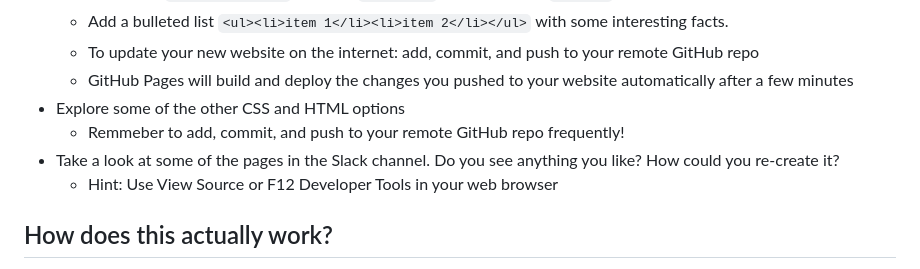
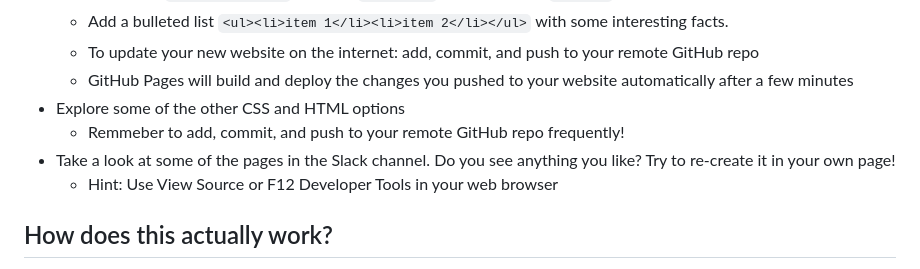
Before and after one commit to cmu-crafting-software/recitations-24, a Markdown page: recitation-7/README.md, the part around the change. Rendered like a GitHub page.

Commit message:
chore: update rec07 for 2024

```diff
--- a/recitation-7/README.md
+++ b/recitation-7/README.md
@@ -47,7 +47,7 @@ GitHub Pages is a deployment service that lets you automatically deploy your web
   * GitHub Pages will build and deploy the changes you pushed to your website automatically after a few minutes
 * Explore some of the other CSS and HTML options
   * Remmeber to add, commit, and push to your remote GitHub repo frequently!
-* Take a look at some of the pages in the Slack channel. Do you see anything you like? How could you re-create it?
+* Take a look at some of the pages in the Slack channel. Do you see anything you like? Try to re-create it in your own page!
   * Hint: Use View Source or F12 Developer Tools in your web browser
 
 ## How does this actually work?
```
